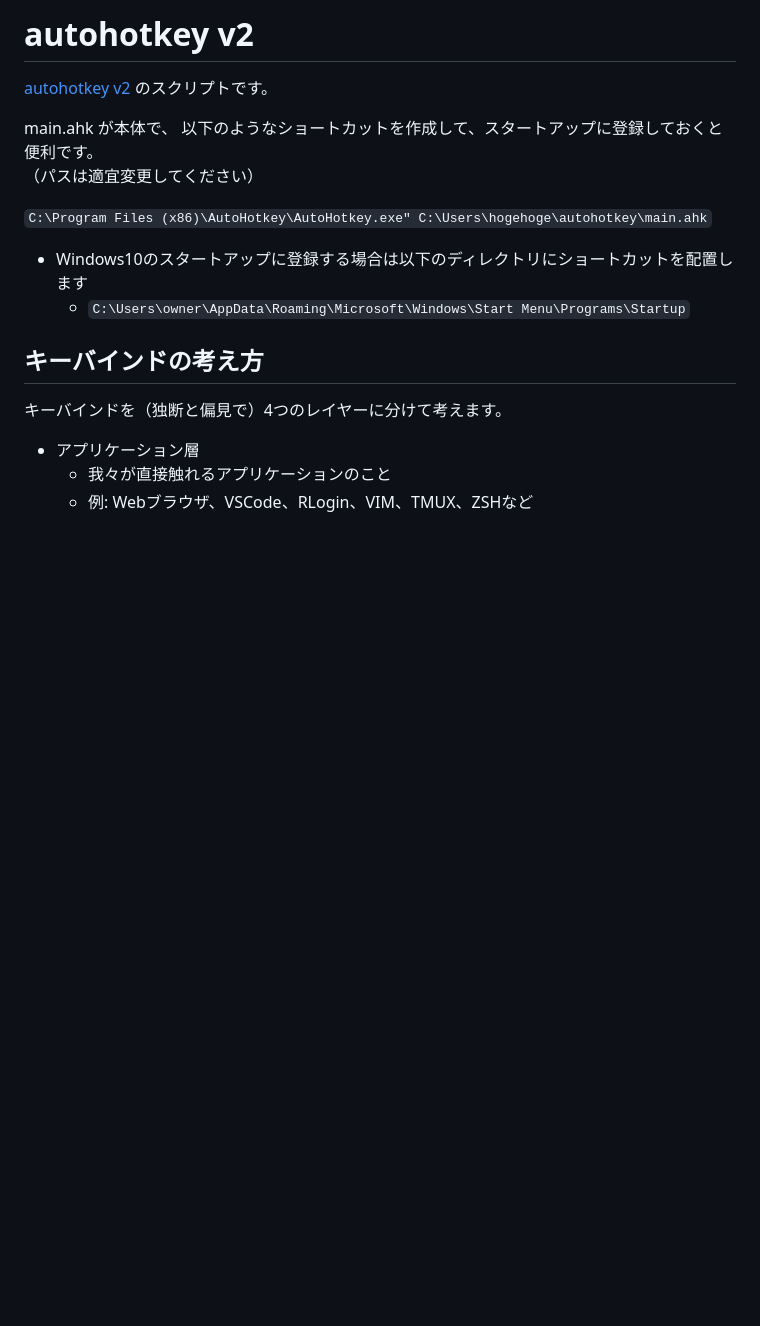
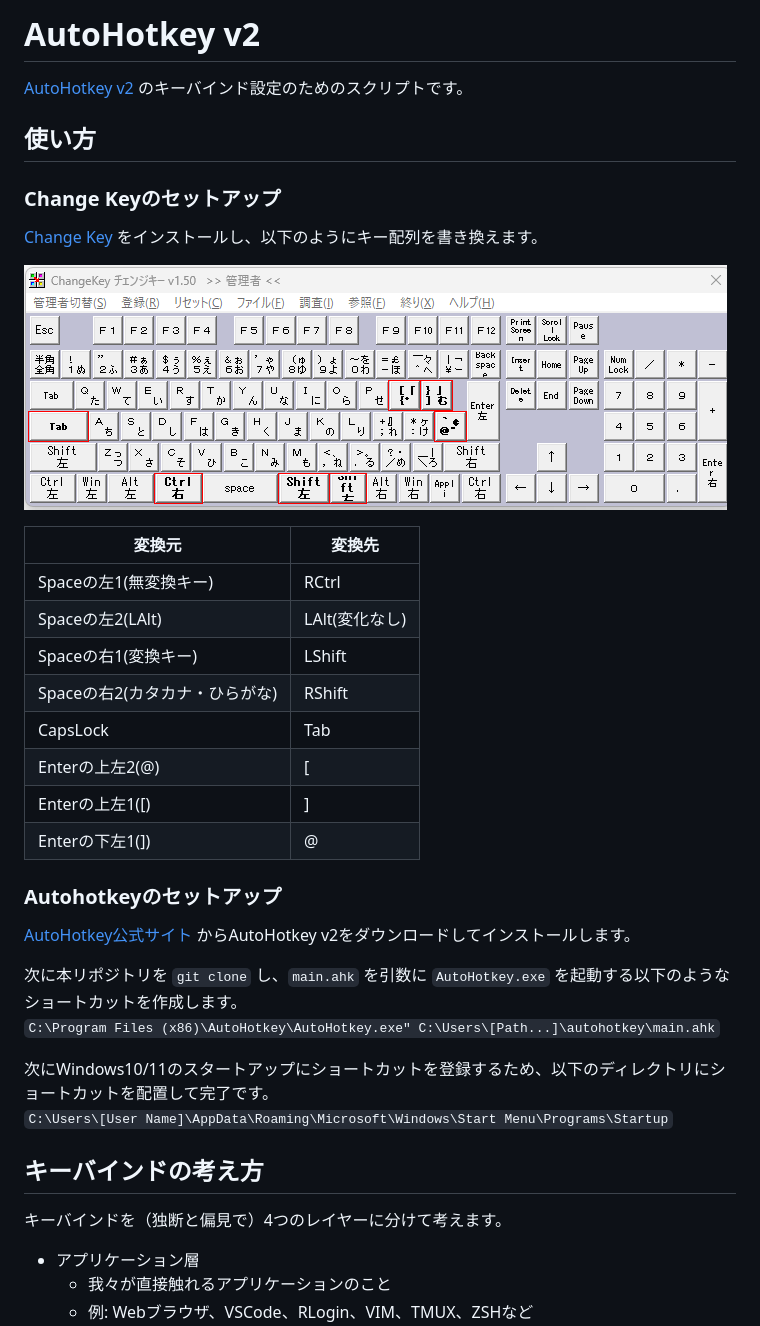
Before and after one commit to syunkitada/autohotkey, a Markdown page: README.md, the part around one of its changes. Drawn GitHub-style; pictures changed too: assets/changekey.png (added); blank space fills up the shorter version.

```diff
--- a/README.md
+++ b/README.md
@@ -1,14 +1,36 @@
-# autohotkey v2
+# AutoHotkey v2
 
-[autohotkey v2](https://www.autohotkey.com/docs/v2/index.htm) のスクリプトです。
+[AutoHotkey v2](https://www.autohotkey.com/docs/v2/index.htm) のキーバインド設定のためのスクリプトです。
 
-main.ahk が本体で、 以下のようなショートカットを作成して、スタートアップに登録しておくと便利です。
-（パスは適宜変更してください）
+## 使い方
 
-`C:\Program Files (x86)\AutoHotkey\AutoHotkey.exe" C:\Users\hogehoge\autohotkey\main.ahk`
+### Change Keyのセットアップ
 
-- Windows10のスタートアップに登録する場合は以下のディレクトリにショートカットを配置します
-  - `C:\Users\owner\AppData\Roaming\Microsoft\Windows\Start Menu\Programs\Startup`
+[Change Key](https://forest.watch.impress.co.jp/library/software/changekey/) をインストールし、以下のようにキー配列を書き換えます。
+
+![change key](./assets/changekey.png)
+
+| 変換元                         | 変換先         |
+| ------------------------------ | -------------- |
+| Spaceの左1(無変換キー)         | RCtrl          |
+| Spaceの左2(LAlt)               | LAlt(変化なし) |
+| Spaceの右1(変換キー)           | LShift         |
+| Spaceの右2(カタカナ・ひらがな) | RShift         |
+| CapsLock                       | Tab            |
+| Enterの上左2(@)                | [              |
+| Enterの上左1([)                | ]              |
+| Enterの下左1(])                | @              |
+
+
+### Autohotkeyのセットアップ
+
+[AutoHotkey公式サイト](https://www.autohotkey.com/) からAutoHotkey v2をダウンロードしてインストールします。
+
+次に本リポジトリを `git clone` し、`main.ahk` を引数に `AutoHotkey.exe` を起動する以下のようなショートカットを作成します。
+`C:\Program Files (x86)\AutoHotkey\AutoHotkey.exe" C:\Users\[Path...]\autohotkey\main.ahk`
+
+次にWindows10/11のスタートアップにショートカットを登録するため、以下のディレクトリにショートカットを配置して完了です。
+`C:\Users\[User Name]\AppData\Roaming\Microsoft\Windows\Start Menu\Programs\Startup`
 
 ## キーバインドの考え方
 
```
Also changed, not shown: other parts of README.md (+1 -1 lines).
